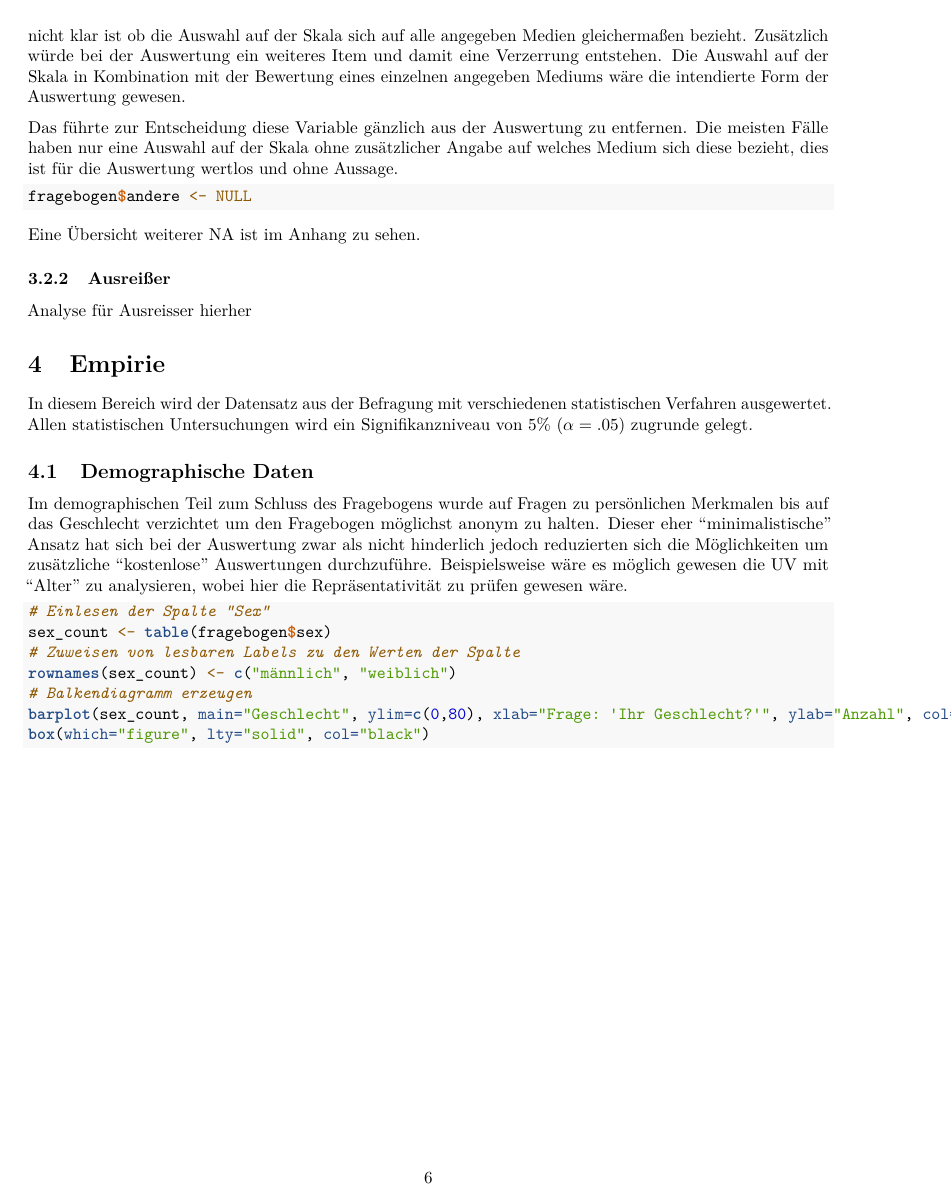
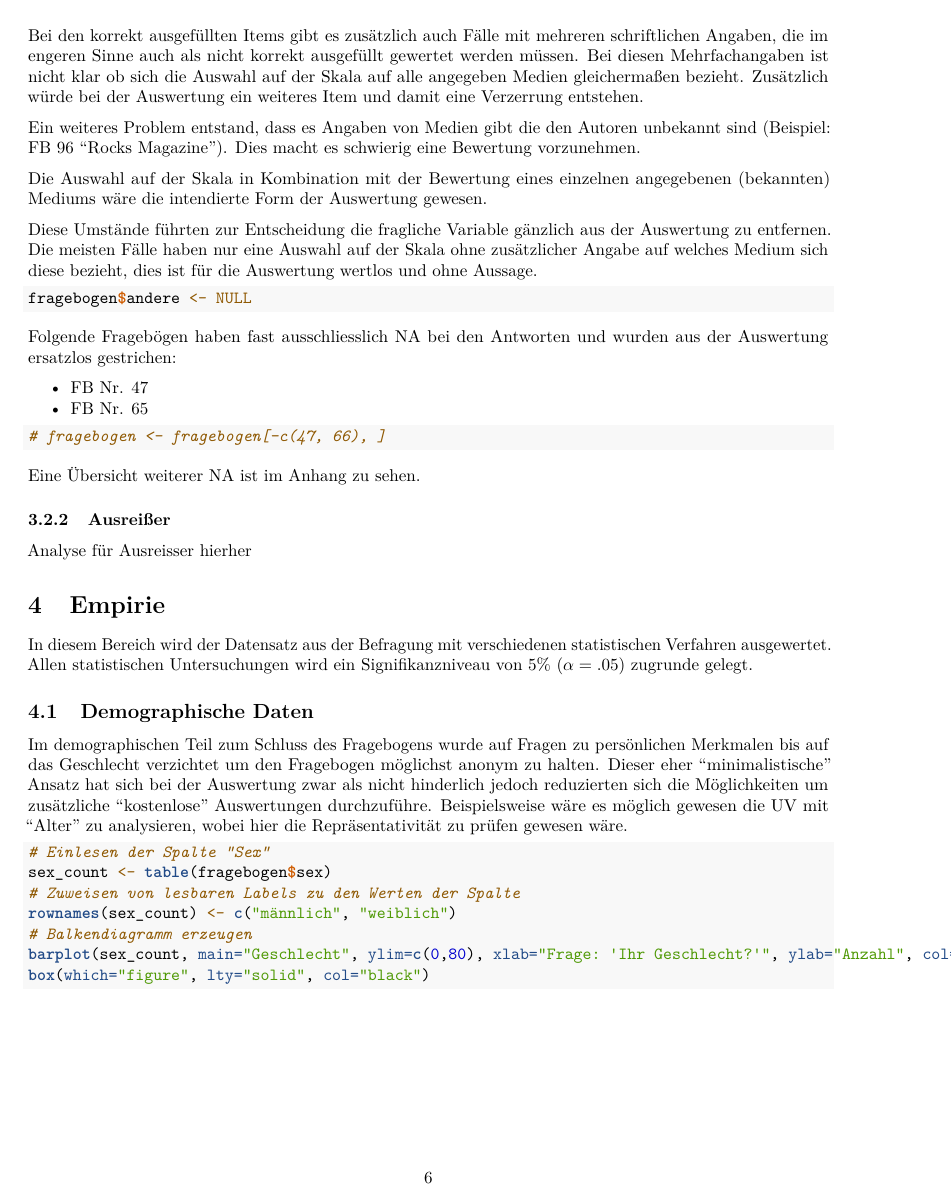
Before and after one commit to h0807511/wu.emsore, an R Markdown document (bericht.Rmd): page 6 of 14. Rendered offline with R 4.5, knitr and Pandoc, then LaTeX, with nearby package versions; some code elsewhere in the file could not run offline.

Commit message:
various changes

````diff
--- a/bericht.Rmd
+++ b/bericht.Rmd
@@ -169,16 +169,30 @@ summary(fragebogen$andere)
 ```
 
 
-Die meisten Antwortmöglichkeiten sind eine Auswahl auf der Skala ohne einer schriftlichen Angabe zum Medium. Bei den korrekt ausgefüllten Items gibt es zusätzlich auch Fälle mit mehreren schriftlichen Angaben, die im engeren Sinne auch als nicht korrekt ausgefüllt gewertet werden müssen, weil bei Mehrfachangaben nicht klar ist ob die Auswahl auf der Skala sich auf alle angegeben Medien gleichermaßen bezieht. Zusätzlich würde bei der Auswertung ein weiteres Item und damit eine Verzerrung entstehen. Die Auswahl auf der Skala in Kombination mit der Bewertung eines einzelnen angegeben Mediums wäre die intendierte Form der Auswertung gewesen.
+Die meisten (ZAHL) Antwortmöglichkeiten sind eine Auswahl auf der Skala ohne einer schriftlichen Angabe zum Medium.
 
-Das führte zur Entscheidung diese Variable gänzlich aus der Auswertung zu entfernen. Die meisten Fälle haben nur eine Auswahl auf der Skala ohne zusätzlicher Angabe auf welches Medium sich diese bezieht, dies ist für die Auswertung  wertlos und ohne Aussage.
+Bei den korrekt ausgefüllten Items gibt es zusätzlich auch Fälle mit mehreren schriftlichen Angaben, die im engeren Sinne auch als nicht korrekt ausgefüllt gewertet werden müssen. Bei diesen Mehrfachangaben ist nicht klar ob sich die Auswahl auf der Skala auf alle angegeben Medien gleichermaßen bezieht. Zusätzlich würde bei der Auswertung ein weiteres Item und damit eine Verzerrung entstehen.
+
+Ein weiteres Problem entstand, dass es Angaben von Medien gibt die den Autoren unbekannt sind (Beispiel: FB 96 "Rocks Magazine"). Dies macht es schwierig eine Bewertung vorzunehmen.
+
+Die Auswahl auf der Skala in Kombination mit der Bewertung eines einzelnen angegebenen (bekannten) Mediums wäre die intendierte Form der Auswertung gewesen.
+
+Diese Umstände führten zur Entscheidung die fragliche Variable gänzlich aus der Auswertung zu entfernen. Die meisten Fälle haben nur eine Auswahl auf der Skala ohne zusätzlicher Angabe auf welches Medium sich diese bezieht, dies ist für die Auswertung  wertlos und ohne Aussage.
 
 ```{r var andere entfernen}
 fragebogen$andere <- NULL
 ```
 
+Folgende Fragebögen haben fast ausschliesslich NA bei den Antworten und wurden aus der Auswertung ersatzlos gestrichen:
+
+* FB Nr. 47
+* FB Nr. 65
+
+```{r rows mit vielen NA entfernen}
+# fragebogen <- fragebogen[-c(47, 66), ]
+```
+
 Eine Übersicht weiterer NA ist im Anhang zu sehen.
-
 
 ### Ausreißer
 
````
Also changed, not shown: bericht.Rmd (2 more changed lines).
